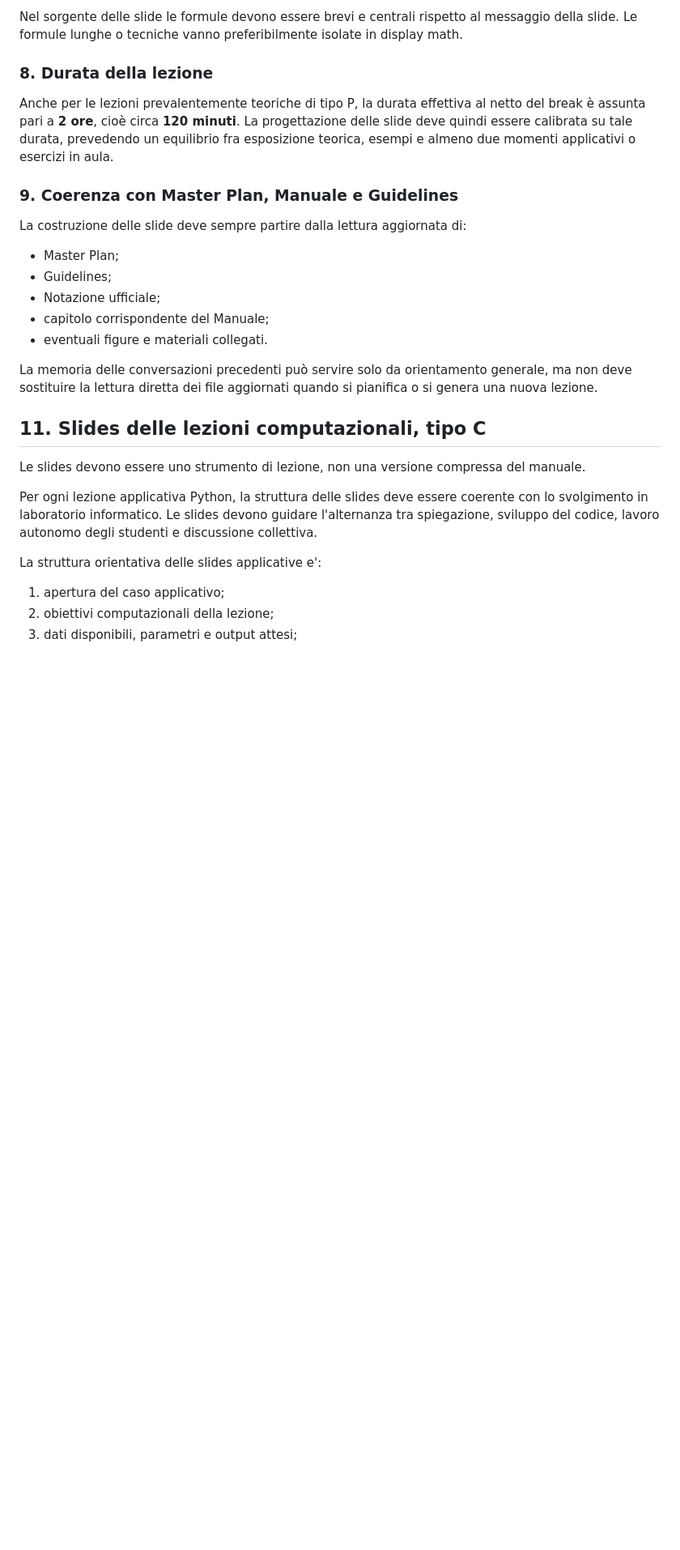
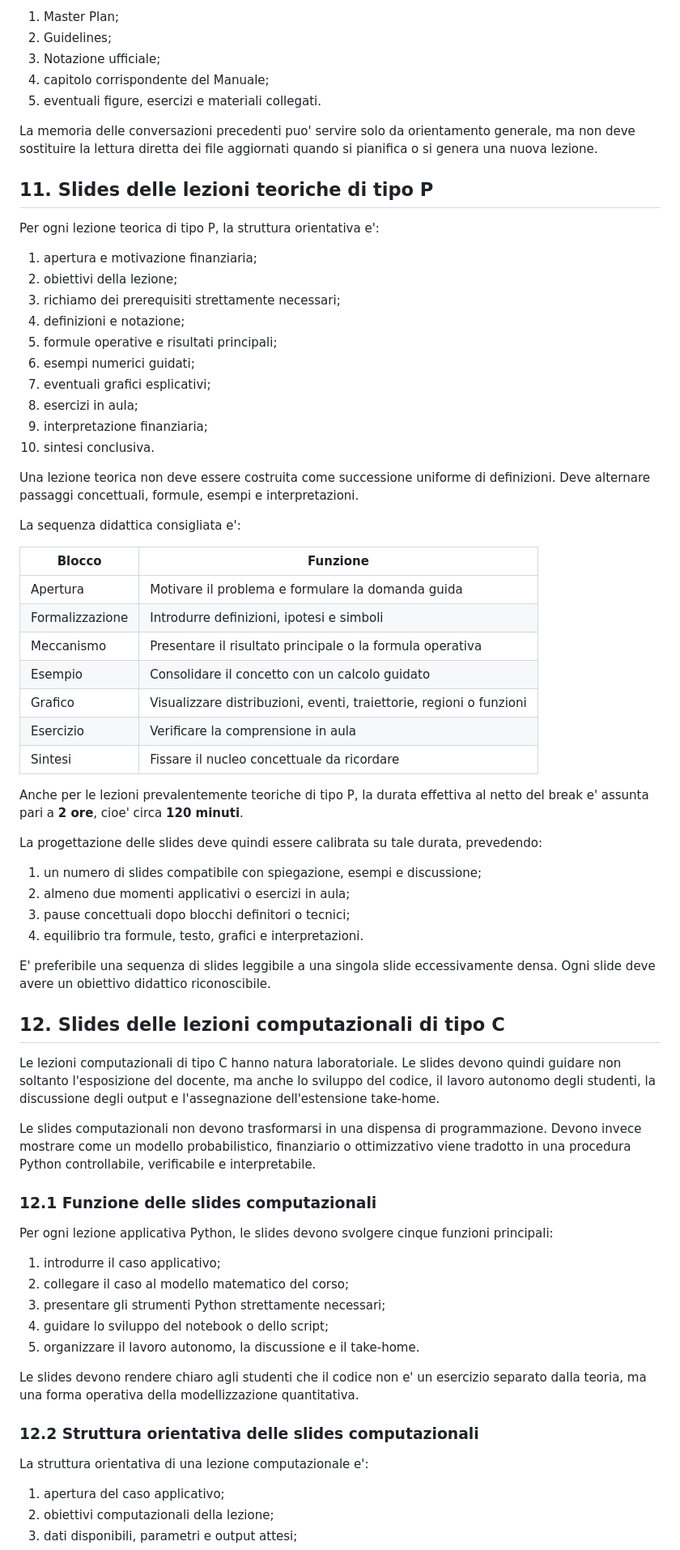
Before and after one commit to paolo-fix/CORSO-MQF, a Markdown page: 00_MasterPlan/MQF_Project_Guidelines.md, the part around one of its changes. Shown at 81% size. Drawn GitHub-style; blank space fills up the shorter version.

Commit message:
Mantieni versione locale guidelines

```diff
--- a/00_MasterPlan/MQF_Project_Guidelines.md
+++ b/00_MasterPlan/MQF_Project_Guidelines.md
@@ -337,31 +342,73 @@ Nel codice `.tex` delle slide si usa naturalmente il codice LaTeX. Nella chat di
 
-Nel sorgente delle slide le formule devono essere brevi e centrali rispetto al messaggio della slide. Le formule lunghe o tecniche vanno preferibilmente isolate in display math.
+1. Master Plan;
+2. Guidelines;
+3. Notazione ufficiale;
+4. capitolo corrispondente del Manuale;
+5. eventuali figure, esercizi e materiali collegati.
 
-### 8. Durata della lezione
+La memoria delle conversazioni precedenti puo' servire solo da orientamento generale, ma non deve sostituire la lettura diretta dei file aggiornati quando si pianifica o si genera una nuova lezione.
 
-Anche per le lezioni prevalentemente teoriche di tipo P, la durata effettiva al netto del break è assunta pari a **2 ore**, cioè circa **120 minuti**. La progettazione delle slide deve quindi essere calibrata su tale durata, prevedendo un equilibrio fra esposizione teorica, esempi e almeno due momenti applicativi o esercizi in aula.
+## 11. Slides delle lezioni teoriche di tipo P
 
-### 9. Coerenza con Master Plan, Manuale e Guidelines
+Per ogni lezione teorica di tipo P, la struttura orientativa e':
 
-La costruzione delle slide deve sempre partire dalla lettura aggiornata di:
+1. apertura e motivazione finanziaria;
+2. obiettivi della lezione;
+3. richiamo dei prerequisiti strettamente necessari;
+4. definizioni e notazione;
+5. formule operative e risultati principali;
+6. esempi numerici guidati;
+7. eventuali grafici esplicativi;
+8. esercizi in aula;
+9. interpretazione finanziaria;
+10. sintesi conclusiva.
 
-* Master Plan;
-* Guidelines;
-* Notazione ufficiale;
-* capitolo corrispondente del Manuale;
-* eventuali figure e materiali collegati.
+Una lezione teorica non deve essere costruita come successione uniforme di definizioni. Deve alternare passaggi concettuali, formule, esempi e interpretazioni.
 
-La memoria delle conversazioni precedenti può servire solo da orientamento generale, ma non deve sostituire la lettura diretta dei file aggiornati quando si pianifica o si genera una nuova lezione.
+La sequenza didattica consigliata e':
 
+| Blocco | Funzione |
+|---|---|
+| Apertura | Motivare il problema e formulare la domanda guida |
+| Formalizzazione | Introdurre definizioni, ipotesi e simboli |
+| Meccanismo | Presentare il risultato principale o la formula operativa |
+| Esempio | Consolidare il concetto con un calcolo guidato |
+| Grafico | Visualizzare distribuzioni, eventi, traiettorie, regioni o funzioni |
+| Esercizio | Verificare la comprensione in aula |
+| Sintesi | Fissare il nucleo concettuale da ricordare |
 
+Anche per le lezioni prevalentemente teoriche di tipo P, la durata effettiva al netto del break e' assunta pari a **2 ore**, cioe' circa **120 minuti**.
 
-## 11. Slides delle lezioni computazionali, tipo C
+La progettazione delle slides deve quindi essere calibrata su tale durata, prevedendo:
 
-Le slides devono essere uno strumento di lezione, non una versione compressa del manuale.
+1. un numero di slides compatibile con spiegazione, esempi e discussione;
+2. almeno due momenti applicativi o esercizi in aula;
+3. pause concettuali dopo blocchi definitori o tecnici;
+4. equilibrio tra formule, testo, grafici e interpretazioni.
 
-Per ogni lezione applicativa Python, la struttura delle slides deve essere coerente con lo svolgimento in laboratorio informatico. Le slides devono guidare l'alternanza tra spiegazione, sviluppo del codice, lavoro autonomo degli studenti e discussione collettiva.
+E' preferibile una sequenza di slides leggibile a una singola slide eccessivamente densa. Ogni slide deve avere un obiettivo didattico riconoscibile.
 
-La struttura orientativa delle slides applicative e':
+## 12. Slides delle lezioni computazionali di tipo C
+
+Le lezioni computazionali di tipo C hanno natura laboratoriale. Le slides devono quindi guidare non soltanto l'esposizione del docente, ma anche lo sviluppo del codice, il lavoro autonomo degli studenti, la discussione degli output e l'assegnazione dell'estensione take-home.
+
+Le slides computazionali non devono trasformarsi in una dispensa di programmazione. Devono invece mostrare come un modello probabilistico, finanziario o ottimizzativo viene tradotto in una procedura Python controllabile, verificabile e interpretabile.
+
+### 12.1 Funzione delle slides computazionali
+
+Per ogni lezione applicativa Python, le slides devono svolgere cinque funzioni principali:
+
+1. introdurre il caso applicativo;
+2. collegare il caso al modello matematico del corso;
+3. presentare gli strumenti Python strettamente necessari;
+4. guidare lo sviluppo del notebook o dello script;
+5. organizzare il lavoro autonomo, la discussione e il take-home.
+
+Le slides devono rendere chiaro agli studenti che il codice non e' un esercizio separato dalla teoria, ma una forma operativa della modellizzazione quantitativa.
+
+### 12.2 Struttura orientativa delle slides computazionali
+
+La struttura orientativa di una lezione computazionale e':
 
 1. apertura del caso applicativo;
 2. obiettivi computazionali della lezione;
```
Also changed, not shown: other parts of 00_MasterPlan/MQF_Project_Guidelines.md (+220 -132 lines).
